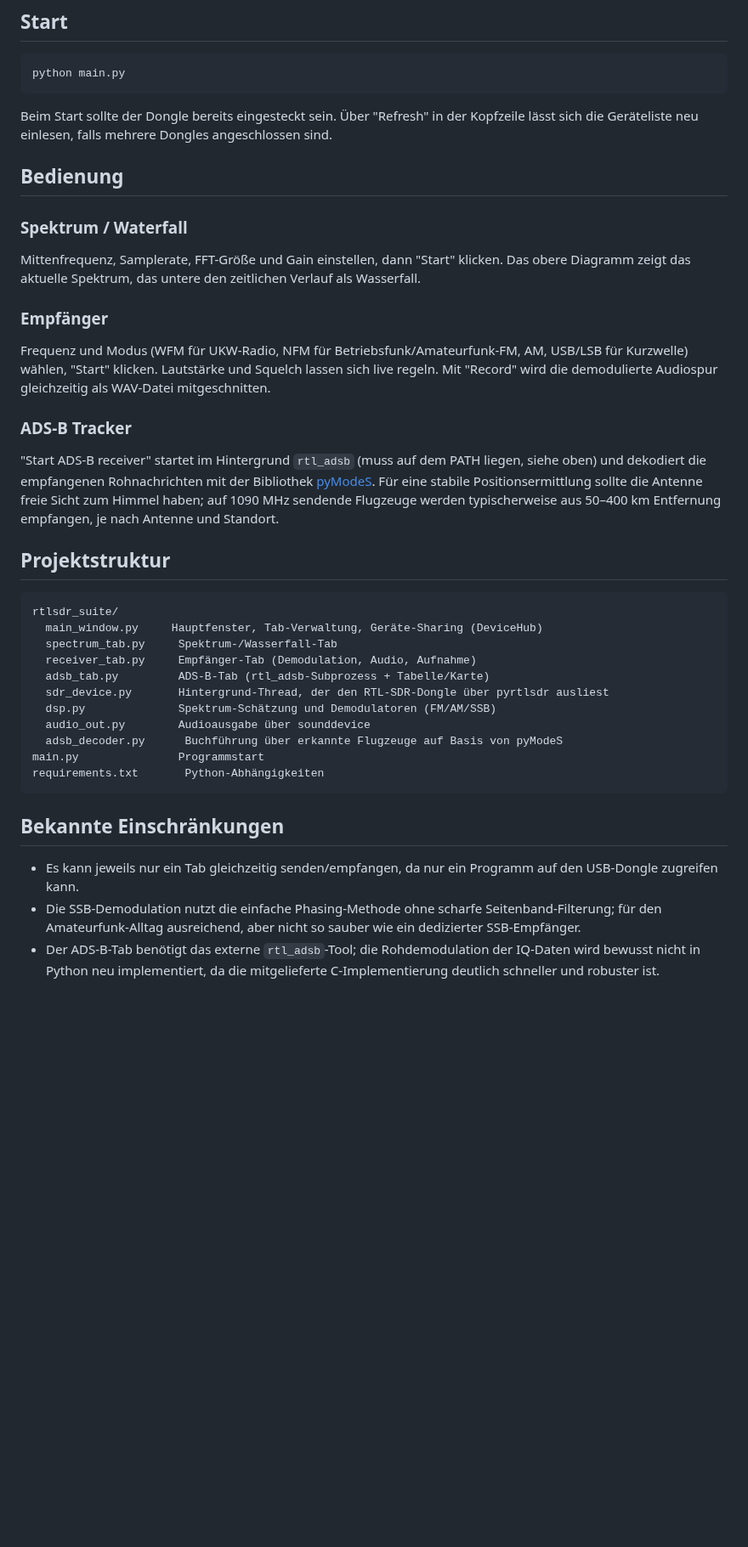
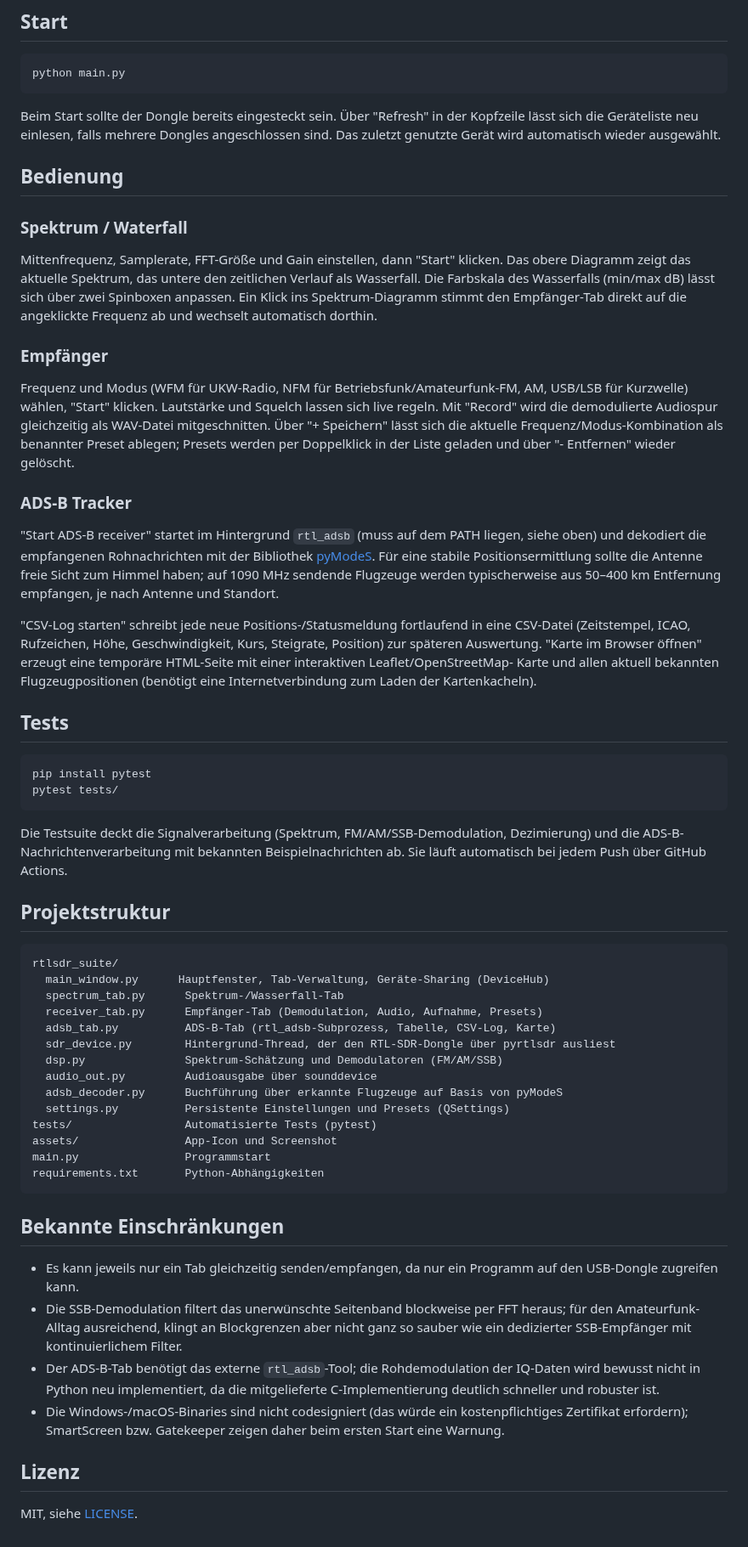
Before and after one commit to ziegemann83/rtlsdr-suite, a Markdown page: README.md, the part around one of its changes. Shown at 85% size. Rendered like a GitHub page; blank space fills up the shorter version.

````diff
--- a/README.md
+++ b/README.md
@@ -64,20 +76,27 @@ python main.py
 
 Beim Start sollte der Dongle bereits eingesteckt sein. Über "Refresh" in der
 Kopfzeile lässt sich die Geräteliste neu einlesen, falls mehrere Dongles
-angeschlossen sind.
+angeschlossen sind. Das zuletzt genutzte Gerät wird automatisch wieder
+ausgewählt.
 
 ## Bedienung
 
 ### Spektrum / Waterfall
 Mittenfrequenz, Samplerate, FFT-Größe und Gain einstellen, dann "Start"
 klicken. Das obere Diagramm zeigt das aktuelle Spektrum, das untere den
-zeitlichen Verlauf als Wasserfall.
+zeitlichen Verlauf als Wasserfall. Die Farbskala des Wasserfalls (min/max dB)
+lässt sich über zwei Spinboxen anpassen. Ein Klick ins Spektrum-Diagramm
+stimmt den Empfänger-Tab direkt auf die angeklickte Frequenz ab und wechselt
+automatisch dorthin.
 
 ### Empfänger
 Frequenz und Modus (WFM für UKW-Radio, NFM für Betriebsfunk/Amateurfunk-FM,
 AM, USB/LSB für Kurzwelle) wählen, "Start" klicken. Lautstärke und Squelch
 lassen sich live regeln. Mit "Record" wird die demodulierte Audiospur
-gleichzeitig als WAV-Datei mitgeschnitten.
+gleichzeitig als WAV-Datei mitgeschnitten. Über "+ Speichern" lässt sich die
+aktuelle Frequenz/Modus-Kombination als benannter Preset ablegen; Presets
+werden per Doppelklick in der Liste geladen und über "- Entfernen" wieder
+gelöscht.
 
 ### ADS-B Tracker
 "Start ADS-B receiver" startet im Hintergrund `rtl_adsb` (muss auf dem PATH
@@ -87,19 +106,41 @@ Positionsermittlung sollte die Antenne freie Sicht zum Himmel haben; auf
 1090 MHz sendende Flugzeuge werden typischerweise aus 50–400 km Entfernung
 empfangen, je nach Antenne und Standort.
 
+"CSV-Log starten" schreibt jede neue Positions-/Statusmeldung fortlaufend in
+eine CSV-Datei (Zeitstempel, ICAO, Rufzeichen, Höhe, Geschwindigkeit, Kurs,
+Steigrate, Position) zur späteren Auswertung. "Karte im Browser öffnen"
+erzeugt eine temporäre HTML-Seite mit einer interaktiven Leaflet/OpenStreetMap-
+Karte und allen aktuell bekannten Flugzeugpositionen (benötigt eine
+Internetverbindung zum Laden der Kartenkacheln).
+
+## Tests
+
+```bash
+pip install pytest
+pytest tests/
+```
+
+Die Testsuite deckt die Signalverarbeitung (Spektrum, FM/AM/SSB-Demodulation,
+Dezimierung) und die ADS-B-Nachrichtenverarbeitung mit bekannten
+Beispielnachrichten ab. Sie läuft automatisch bei jedem Push über GitHub
+Actions.
+
 ## Projektstruktur
 
 ```
 rtlsdr_suite/
-  main_window.py     Hauptfenster, Tab-Verwaltung, Geräte-Sharing (DeviceHub)
-  spectrum_tab.py     Spektrum-/Wasserfall-Tab
-  receiver_tab.py     Empfänger-Tab (Demodulation, Audio, Aufnahme)
-  adsb_tab.py         ADS-B-Tab (rtl_adsb-Subprozess + Tabelle/Karte)
-  sdr_device.py       Hintergrund-Thread, der den RTL-SDR-Dongle über pyrtlsdr ausliest
-  dsp.py              Spektrum-Schätzung und Demodulatoren (FM/AM/SSB)
-  audio_out.py        Audioausgabe über sounddevice
+  main_window.py      Hauptfenster, Tab-Verwaltung, Geräte-Sharing (DeviceHub)
+  spectrum_tab.py      Spektrum-/Wasserfall-Tab
+  receiver_tab.py      Empfänger-Tab (Demodulation, Audio, Aufnahme, Presets)
+  adsb_tab.py          ADS-B-Tab (rtl_adsb-Subprozess, Tabelle, CSV-Log, Karte)
+  sdr_device.py        Hintergrund-Thread, der den RTL-SDR-Dongle über pyrtlsdr ausliest
+  dsp.py               Spektrum-Schätzung und Demodulatoren (FM/AM/SSB)
+  audio_out.py         Audioausgabe über sounddevice
   adsb_decoder.py      Buchführung über erkannte Flugzeuge auf Basis von pyModeS
-main.py               Programmstart
+  settings.py          Persistente Einstellungen und Presets (QSettings)
+tests/                 Automatisierte Tests (pytest)
+assets/                App-Icon und Screenshot
+main.py                Programmstart
 requirements.txt       Python-Abhängigkeiten
 ```
 
@@ -107,9 +148,17 @@ requirements.txt       Python-Abhängigkeiten
 
 * Es kann jeweils nur ein Tab gleichzeitig senden/empfangen, da nur ein
   Programm auf den USB-Dongle zugreifen kann.
-* Die SSB-Demodulation nutzt die einfache Phasing-Methode ohne scharfe
-  Seitenband-Filterung; für den Amateurfunk-Alltag ausreichend, aber nicht so
-  sauber wie ein dedizierter SSB-Empfänger.
+* Die SSB-Demodulation filtert das unerwünschte Seitenband blockweise per FFT
+  heraus; für den Amateurfunk-Alltag ausreichend, klingt an Blockgrenzen aber
+  nicht ganz so sauber wie ein dedizierter SSB-Empfänger mit kontinuierlichem
+  Filter.
 * Der ADS-B-Tab benötigt das externe `rtl_adsb`-Tool; die Rohdemodulation der
   IQ-Daten wird bewusst nicht in Python neu implementiert, da die mitgelieferte
   C-Implementierung deutlich schneller und robuster ist.
+* Die Windows-/macOS-Binaries sind nicht codesigniert (das würde ein
+  kostenpflichtiges Zertifikat erfordern); SmartScreen bzw. Gatekeeper zeigen
+  daher beim ersten Start eine Warnung.
+
+## Lizenz
+
+MIT, siehe [LICENSE](LICENSE).
````
Also changed, not shown: other parts of README.md (+18 -6 lines), assets/icon.png (added), assets/screenshot.png (added), 13 other files.
